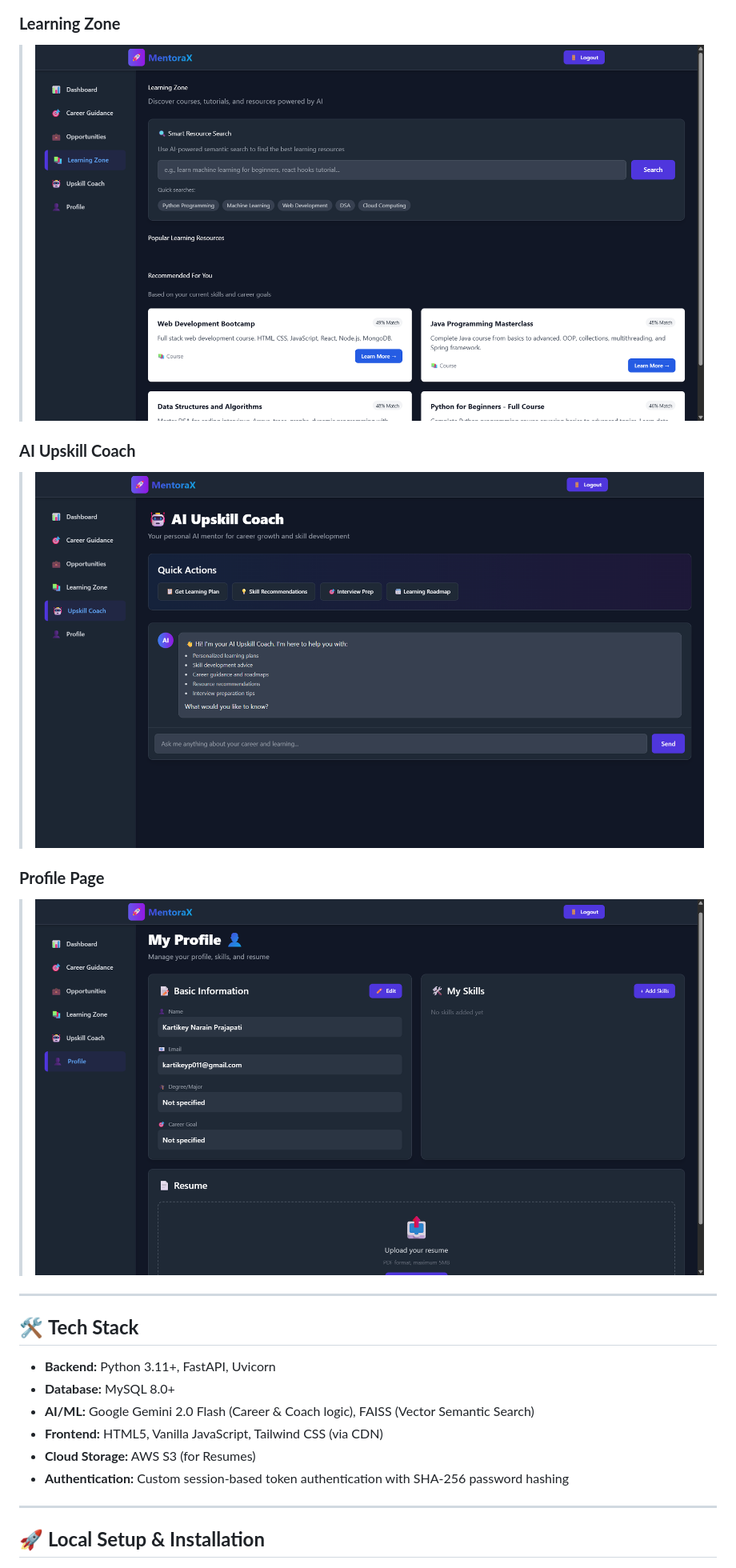
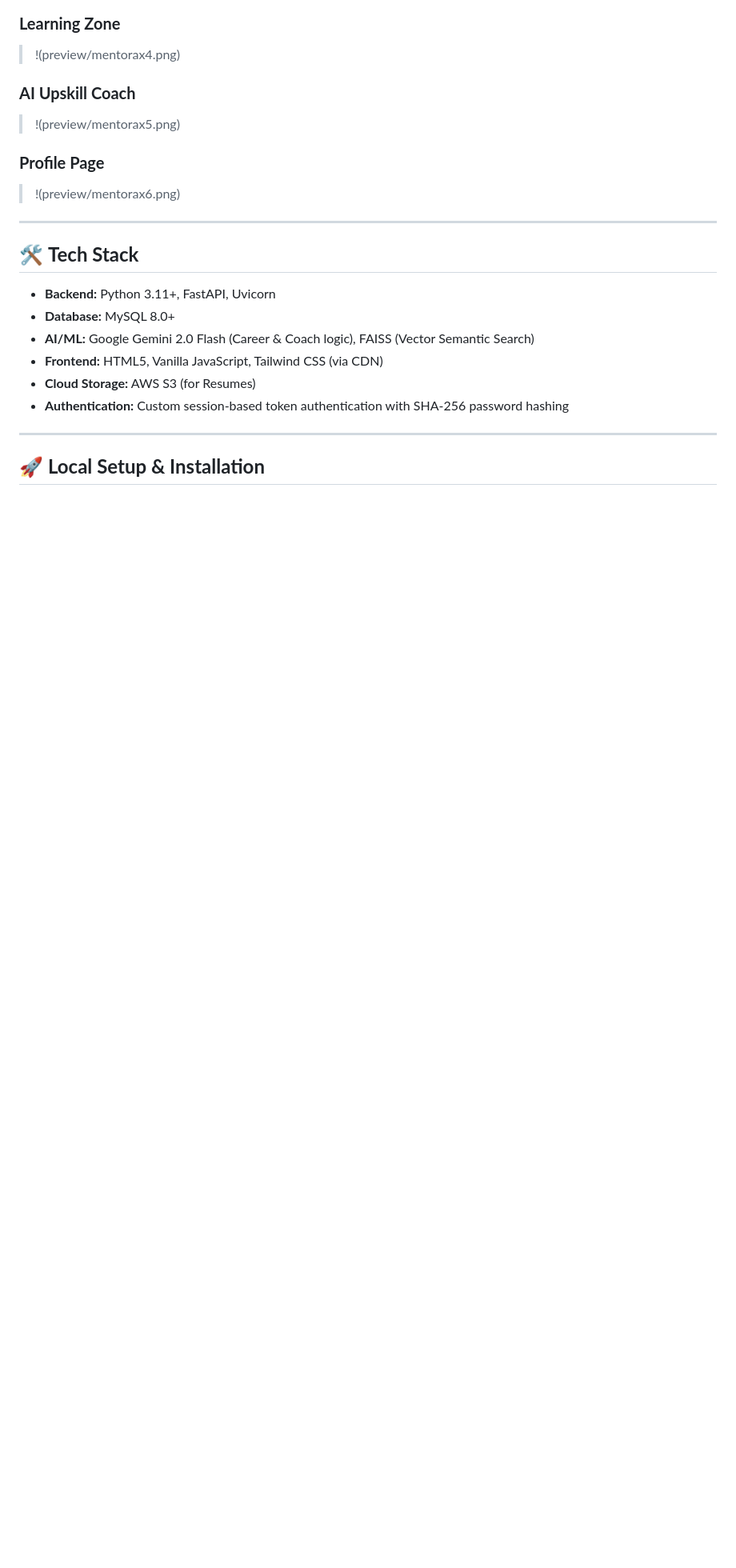
Before and after one commit to kartikeyp011/MentoraX, a Markdown page: README.md, the part around the change printed below. Shown: that part at 80% size. Drawn GitHub-style; blank space fills up the shorter version.

```diff
--- a/README.md
+++ b/README.md
@@ -48,12 +48,12 @@ An intelligent career guidance and upskilling platform for college students, pow
 
 ### **Learning Zone**
-> ![alt text](mentorax4.png)
+> !(preview/mentorax4.png)
 
 ### **AI Upskill Coach**
-> ![alt text](mentorax5.png)
+> !(preview/mentorax5.png)
 
 ### **Profile Page**
-> ![alt text](mentorax6.png)
+> !(preview/mentorax6.png)
 
 ---
 
```
Also changed, not shown: other parts of README.md (+3 -3 lines), preview/mentorax1.png (renamed from mentorax1.png), preview/mentorax2.png (renamed from mentorax2.png), preview/mentorax3.png (renamed from mentorax3.png), preview/mentorax4.png (renamed from mentorax4.png), preview/mentorax5.png (renamed from mentorax5.png), preview/mentorax6.png (renamed from mentorax6.png).
